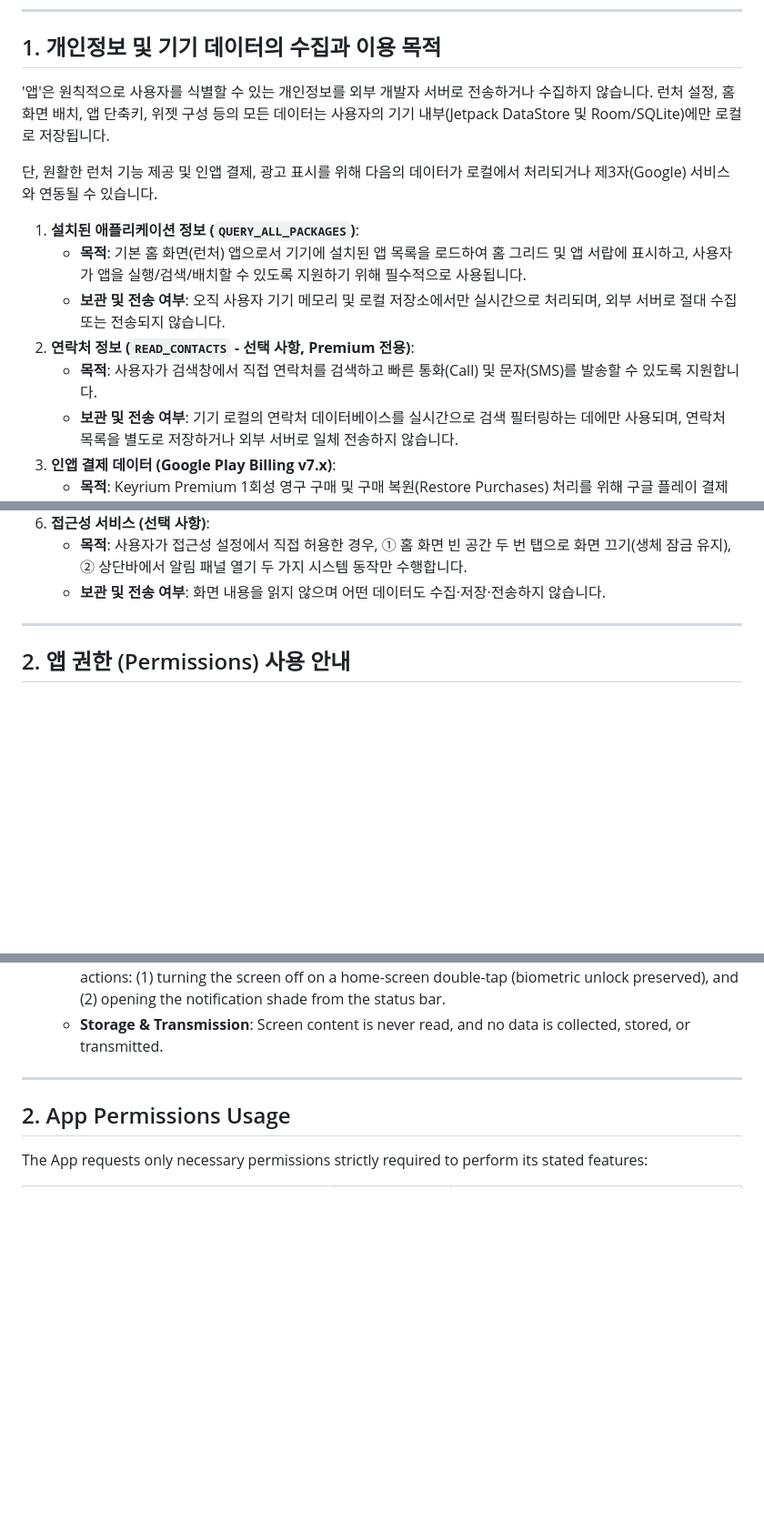
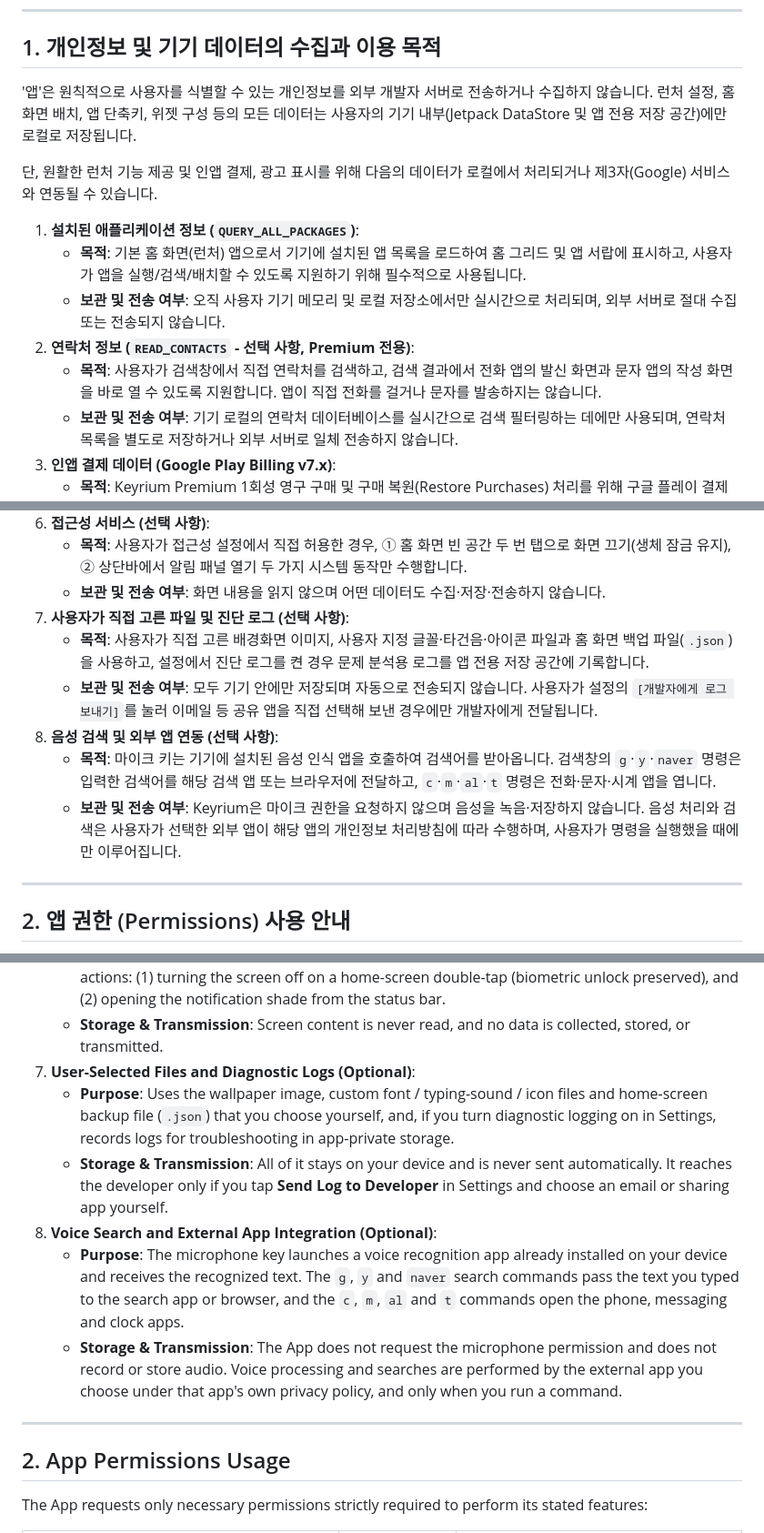
Before and after one commit to bahnseo/bahnseo.github.io, a Markdown page: Keyrium_PrivacyPolicy_v1.0.md, 3 parts joined by grey strips. Shown at 91% size. Drawn GitHub-style; blank space fills up the shorter version.

```diff
--- a/Keyrium_PrivacyPolicy_v1.0.md
+++ b/Keyrium_PrivacyPolicy_v1.0.md
@@ -6,7 +6,7 @@
 
 ## 1. 개인정보 및 기기 데이터의 수집과 이용 목적
 
-'앱'은 원칙적으로 사용자를 식별할 수 있는 개인정보를 외부 개발자 서버로 전송하거나 수집하지 않습니다. 런처 설정, 홈 화면 배치, 앱 단축키, 위젯 구성 등의 모든 데이터는 사용자의 기기 내부(Jetpack DataStore 및 Room/SQLite)에만 로컬로 저장됩니다.
+'앱'은 원칙적으로 사용자를 식별할 수 있는 개인정보를 외부 개발자 서버로 전송하거나 수집하지 않습니다. 런처 설정, 홈 화면 배치, 앱 단축키, 위젯 구성 등의 모든 데이터는 사용자의 기기 내부(Jetpack DataStore 및 앱 전용 저장 공간)에만 로컬로 저장됩니다.
 
 단, 원활한 런처 기능 제공 및 인앱 결제, 광고 표시를 위해 다음의 데이터가 로컬에서 처리되거나 제3자(Google) 서비스와 연동될 수 있습니다.
 
@@ -14,7 +14,7 @@
    - **목적**: 기본 홈 화면(런처) 앱으로서 기기에 설치된 앱 목록을 로드하여 홈 그리드 및 앱 서랍에 표시하고, 사용자가 앱을 실행/검색/배치할 수 있도록 지원하기 위해 필수적으로 사용됩니다.
    - **보관 및 전송 여부**: 오직 사용자 기기 메모리 및 로컬 저장소에서만 실시간으로 처리되며, 외부 서버로 절대 수집 또는 전송되지 않습니다.
 2. **연락처 정보 (`READ_CONTACTS` - 선택 사항, Premium 전용)**:
-   - **목적**: 사용자가 검색창에서 직접 연락처를 검색하고 빠른 통화(Call) 및 문자(SMS)를 발송할 수 있도록 지원합니다.
+   - **목적**: 사용자가 검색창에서 직접 연락처를 검색하고, 검색 결과에서 전화 앱의 발신 화면과 문자 앱의 작성 화면을 바로 열 수 있도록 지원합니다. 앱이 직접 전화를 걸거나 문자를 발송하지는 않습니다.
    - **보관 및 전송 여부**: 기기 로컬의 연락처 데이터베이스를 실시간으로 검색 필터링하는 데에만 사용되며, 연락처 목록을 별도로 저장하거나 외부 서버로 일체 전송하지 않습니다.
 3. **인앱 결제 데이터 (Google Play Billing v7.x)**:
    - **목적**: Keyrium Premium 1회성 영구 구매 및 구매 복원(Restore Purchases) 처리를 위해 구글 플레이 결제 시스템과 통신합니다.
@@ -29,6 +29,12 @@
 6. **접근성 서비스 (선택 사항)**:
    - **목적**: 사용자가 접근성 설정에서 직접 허용한 경우, ① 홈 화면 빈 공간 두 번 탭으로 화면 끄기(생체 잠금 유지), ② 상단바에서 알림 패널 열기 두 가지 시스템 동작만 수행합니다.
    - **보관 및 전송 여부**: 화면 내용을 읽지 않으며 어떤 데이터도 수집·저장·전송하지 않습니다.
+7. **사용자가 직접 고른 파일 및 진단 로그 (선택 사항)**:
+   - **목적**: 사용자가 직접 고른 배경화면 이미지, 사용자 지정 글꼴·타건음·아이콘 파일과 홈 화면 백업 파일(`.json`)을 사용하고, 설정에서 진단 로그를 켠 경우 문제 분석용 로그를 앱 전용 저장 공간에 기록합니다.
+   - **보관 및 전송 여부**: 모두 기기 안에만 저장되며 자동으로 전송되지 않습니다. 사용자가 설정의 `[개발자에게 로그 보내기]`를 눌러 이메일 등 공유 앱을 직접 선택해 보낸 경우에만 개발자에게 전달됩니다.
+8. **음성 검색 및 외부 앱 연동 (선택 사항)**:
+   - **목적**: 마이크 키는 기기에 설치된 음성 인식 앱을 호출하여 검색어를 받아옵니다. 검색창의 `g`·`y`·`naver` 명령은 입력한 검색어를 해당 검색 앱 또는 브라우저에 전달하고, `c`·`m`·`al`·`t` 명령은 전화·문자·시계 앱을 엽니다.
+   - **보관 및 전송 여부**: Keyrium은 마이크 권한을 요청하지 않으며 음성을 녹음·저장하지 않습니다. 음성 처리와 검색은 사용자가 선택한 외부 앱이 해당 앱의 개인정보 처리방침에 따라 수행하며, 사용자가 명령을 실행했을 때에만 이루어집니다.
 
 ---
 
@@ -122,6 +132,12 @@ The following data is processed locally or integrated with Google services to pr
 6. **Accessibility Service (Optional)**:
    - **Purpose**: Only when the user enables it in Accessibility settings, the App performs two system actions: (1) turning the screen off on a home-screen double-tap (biometric unlock preserved), and (2) opening the notification shade from the status bar.
    - **Storage & Transmission**: Screen content is never read, and no data is collected, stored, or transmitted.
+7. **User-Selected Files and Diagnostic Logs (Optional)**:
+   - **Purpose**: Uses the wallpaper image, custom font / typing-sound / icon files and home-screen backup file (`.json`) that you choose yourself, and, if you turn diagnostic logging on in Settings, records logs for troubleshooting in app-private storage.
+   - **Storage & Transmission**: All of it stays on your device and is never sent automatically. It reaches the developer only if you tap **Send Log to Developer** in Settings and choose an email or sharing app yourself.
+8. **Voice Search and External App Integration (Optional)**:
+   - **Purpose**: The microphone key launches a voice recognition app already installed on your device and receives the recognized text. The `g`, `y` and `naver` search commands pass the text you typed to the search app or browser, and the `c`, `m`, `al` and `t` commands open the phone, messaging and clock apps.
+   - **Storage & Transmission**: The App does not request the microphone permission and does not record or store audio. Voice processing and searches are performed by the external app you choose under that app's own privacy policy, and only when you run a command.
 
 ---
 
```
Also changed, not shown: other parts of Keyrium_PrivacyPolicy_v1.0.md (+10 -2 lines).
